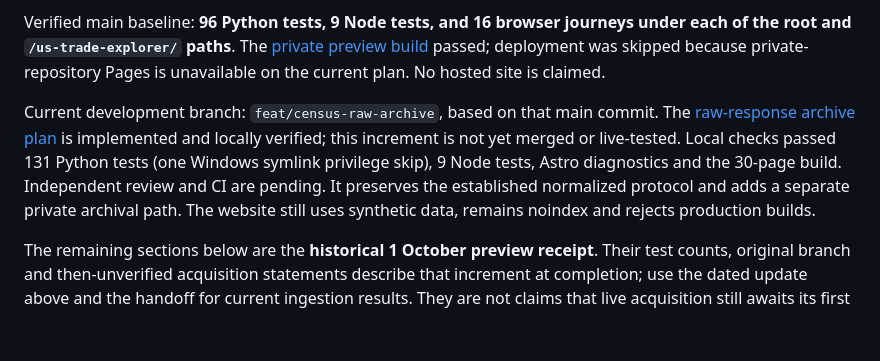
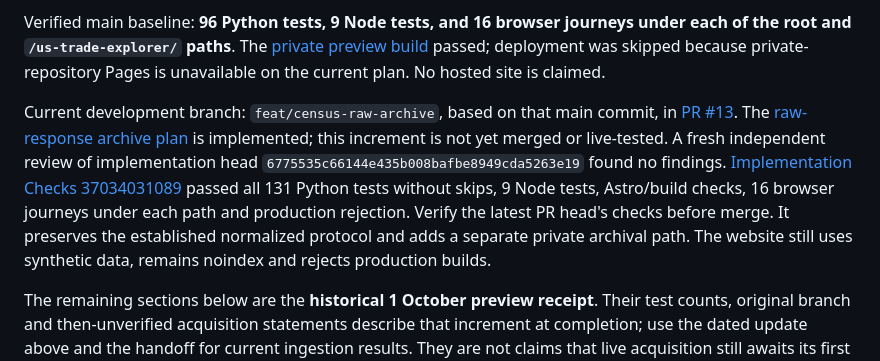
Before and after one commit to Vasuki8/us-trade-explorer, a Markdown page: docs/implementation-status.md, the part around the change. Drawn GitHub-style; blank space fills up the shorter version.

```diff
--- a/docs/implementation-status.md
+++ b/docs/implementation-status.md
@@ -4,7 +4,7 @@ Current update (2 October 2026): [PR #12](https://github.com/Vasuki8/us-trade-ex
 
 Verified main baseline: **96 Python tests, 9 Node tests, and 16 browser journeys under each of the root and `/us-trade-explorer/` paths**. The [private preview build](https://github.com/Vasuki8/us-trade-explorer/actions/runs/37026368465) passed; deployment was skipped because private-repository Pages is unavailable on the current plan. No hosted site is claimed.
 
-Current development branch: `feat/census-raw-archive`, based on that main commit. The [raw-response archive plan](superpowers/plans/2026-10-02-census-raw-archive.md) is implemented and locally verified; this increment is not yet merged or live-tested. Local checks passed 131 Python tests (one Windows symlink privilege skip), 9 Node tests, Astro diagnostics and the 30-page build. Independent review and CI are pending. It preserves the established normalized protocol and adds a separate private archival path. The website still uses synthetic data, remains noindex and rejects production builds.
+Current development branch: `feat/census-raw-archive`, based on that main commit, in [PR #13](https://github.com/Vasuki8/us-trade-explorer/pull/13). The [raw-response archive plan](superpowers/plans/2026-10-02-census-raw-archive.md) is implemented; this increment is not yet merged or live-tested. A fresh independent review of implementation head `6775535c66144e435b008bafbe8949cda5263e19` found no findings. [Implementation Checks 37034031089](https://github.com/Vasuki8/us-trade-explorer/actions/runs/37034031089) passed all 131 Python tests without skips, 9 Node tests, Astro/build checks, 16 browser journeys under each path and production rejection. Verify the latest PR head's checks before merge. It preserves the established normalized protocol and adds a separate private archival path. The website still uses synthetic data, remains noindex and rejects production builds.
 
 The remaining sections below are the **historical 1 October preview receipt**. Their test counts, original branch and then-unverified acquisition statements describe that increment at completion; use the dated update above and the handoff for current ingestion results. They are not claims that live acquisition still awaits its first run.
 
```
Also changed, not shown: docs/handoff.md (+8 -4 lines), 1 other file.
